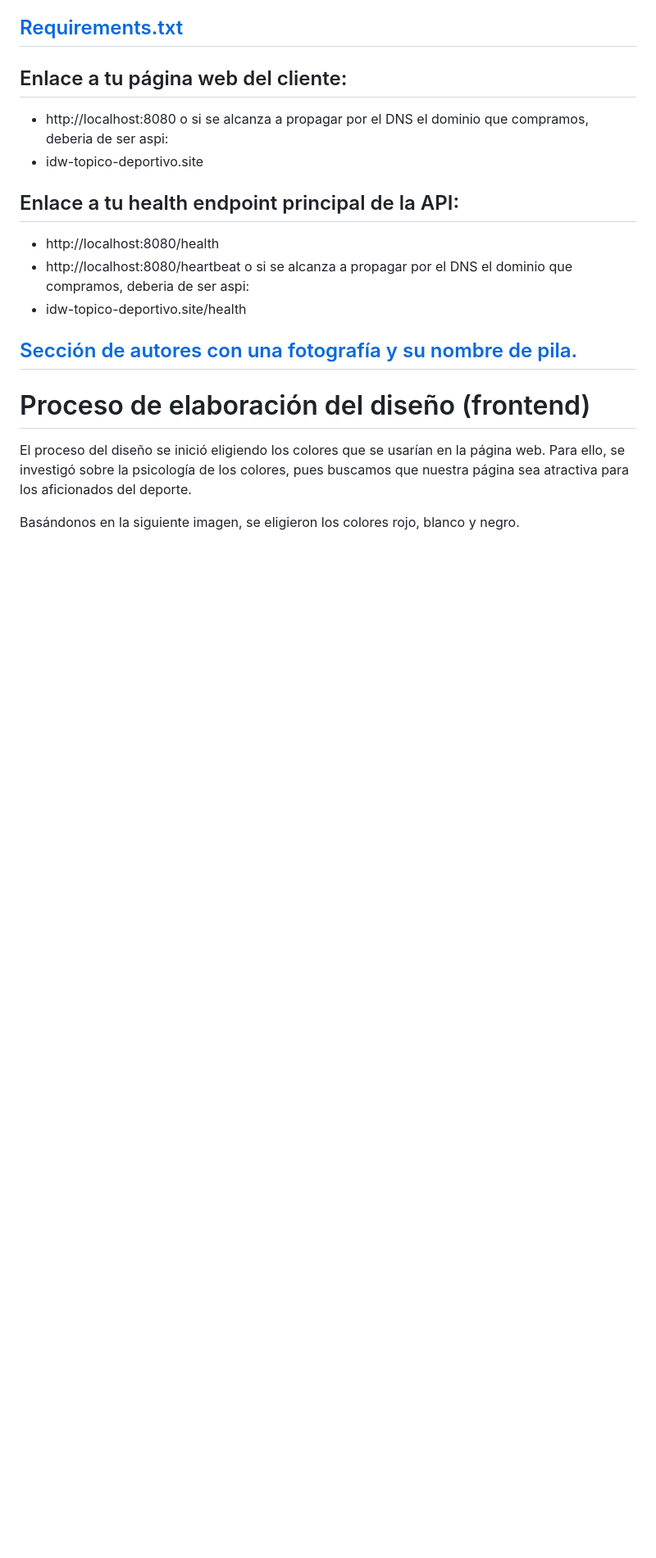
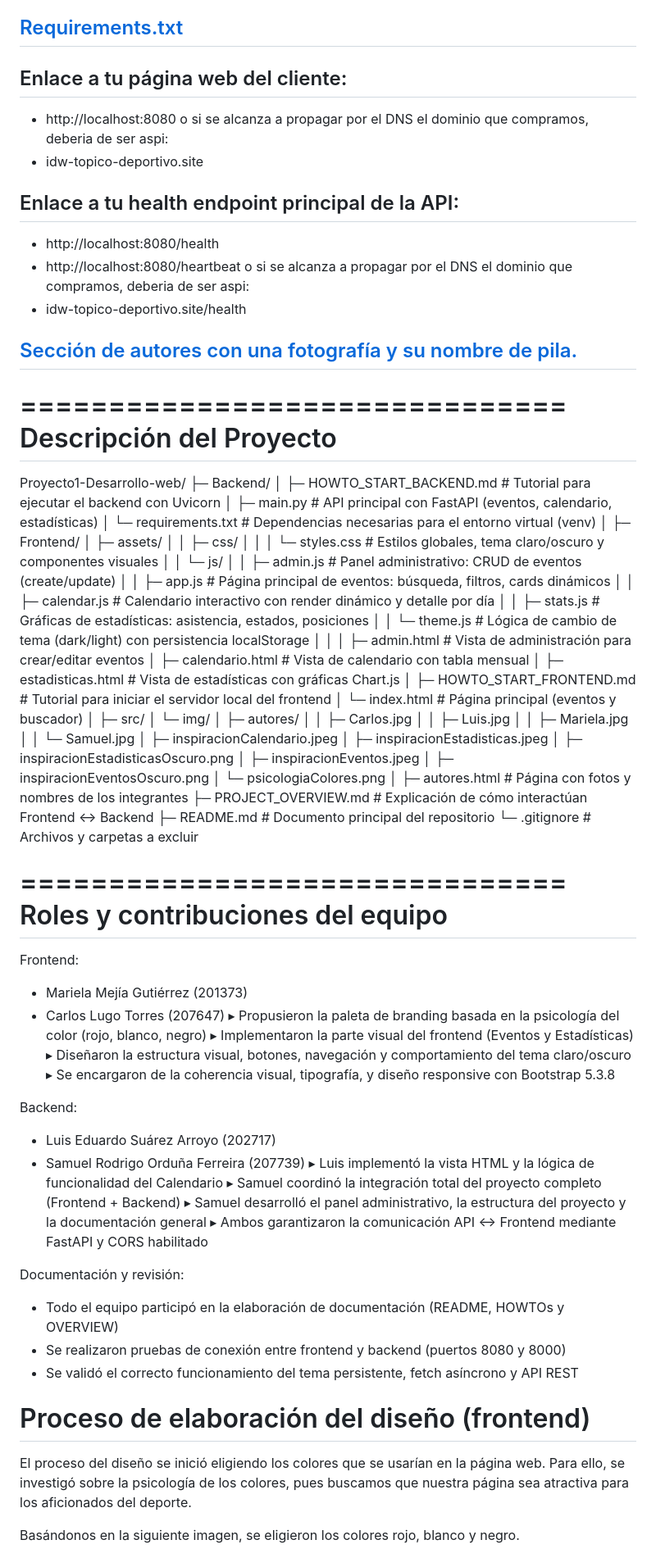
Before and after one commit to SamuelOrduna/idw-topico-deportivo, a Markdown page: README.md, the part around the change. Shown: that part at 82% size. Rendered like a GitHub page; blank space fills up the shorter version.

Commit message:
Documentación en GitHub:

```diff
--- a/README.md
+++ b/README.md
@@ -47,6 +47,77 @@ o si se alcanza a propagar por el DNS el dominio que compramos, deberia de ser a
 - idw-topico-deportivo.site/health
 
 ## [Sección de autores con una fotografía y su nombre de pila.](https://github.com/marielamejia/Proyecto1-Desarrollo-web/blob/f021c660f3ae85905192911b94a7e3007b2ec5bd/autores.html)
+
+===============================
+Descripción del Proyecto
+===============================
+
+Proyecto1-Desarrollo-web/
+├─ Backend/
+│  ├─ HOWTO_START_BACKEND.md     # Tutorial para ejecutar el backend con Uvicorn
+│  ├─ main.py                    # API principal con FastAPI (eventos, calendario, estadísticas)
+│  └─ requirements.txt           # Dependencias necesarias para el entorno virtual (venv)
+│
+├─ Frontend/
+│  ├─ assets/
+│  │  ├─ css/
+│  │  │  └─ styles.css           # Estilos globales, tema claro/oscuro y componentes visuales
+│  │  └─ js/
+│  │     ├─ admin.js             # Panel administrativo: CRUD de eventos (create/update)
+│  │     ├─ app.js               # Página principal de eventos: búsqueda, filtros, cards dinámicos
+│  │     ├─ calendar.js          # Calendario interactivo con render dinámico y detalle por día
+│  │     ├─ stats.js             # Gráficas de estadísticas: asistencia, estados, posiciones
+│  │     └─ theme.js             # Lógica de cambio de tema (dark/light) con persistencia localStorage
+│  │
+│  ├─ admin.html                 # Vista de administración para crear/editar eventos
+│  ├─ calendario.html            # Vista de calendario con tabla mensual
+│  ├─ estadisticas.html          # Vista de estadísticas con gráficas Chart.js
+│  ├─ HOWTO_START_FRONTEND.md    # Tutorial para iniciar el servidor local del frontend
+│  └─ index.html                 # Página principal (eventos y buscador)
+│
+├─ src/
+│  └─ img/
+│     ├─ autores/
+│     │  ├─ Carlos.jpg
+│     │  ├─ Luis.jpg
+│     │  ├─ Mariela.jpg
+│     │  └─ Samuel.jpg
+│     ├─ inspiracionCalendario.jpeg
+│     ├─ inspiracionEstadisticas.jpeg
+│     ├─ inspiracionEstadisticasOscuro.png
+│     ├─ inspiracionEventos.jpeg
+│     ├─ inspiracionEventosOscuro.png
+│     └─ psicologiaColores.png
+│
+├─ autores.html                  # Página con fotos y nombres de los integrantes
+├─ PROJECT_OVERVIEW.md           # Explicación de cómo interactúan Frontend ↔ Backend
+├─ README.md                     # Documento principal del repositorio
+└─ .gitignore                    # Archivos y carpetas a excluir
+
+===============================
+Roles y contribuciones del equipo
+===============================
+
+Frontend:
+  - Mariela Mejía Gutiérrez (201373)
+  - Carlos Lugo Torres (207647)
+    ▸ Propusieron la paleta de branding basada en la psicología del color (rojo, blanco, negro)
+    ▸ Implementaron la parte visual del frontend (Eventos y Estadísticas)
+    ▸ Diseñaron la estructura visual, botones, navegación y comportamiento del tema claro/oscuro
+    ▸ Se encargaron de la coherencia visual, tipografía, y diseño responsive con Bootstrap 5.3.8
+
+Backend:
+  - Luis Eduardo Suárez Arroyo (202717)
+  - Samuel Rodrigo Orduña Ferreira (207739)
+    ▸ Luis implementó la vista HTML y la lógica de funcionalidad del Calendario
+    ▸ Samuel coordinó la integración total del proyecto completo (Frontend + Backend)
+    ▸ Samuel desarrolló el panel administrativo, la estructura del proyecto y la documentación general
+    ▸ Ambos garantizaron la comunicación API ↔ Frontend mediante FastAPI y CORS habilitado
+
+Documentación y revisión:
+  - Todo el equipo participó en la elaboración de documentación (README, HOWTOs y OVERVIEW)
+  - Se realizaron pruebas de conexión entre frontend y backend (puertos 8080 y 8000)
+  - Se validó el correcto funcionamiento del tema persistente, fetch asíncrono y API REST
 
 # Proceso de elaboración del diseño (frontend)
 El proceso del diseño se inició eligiendo los colores que se usarían en la página web. Para ello, se investigó sobre la psicología de los colores, pues buscamos que nuestra página sea atractiva para los aficionados del deporte.
```
